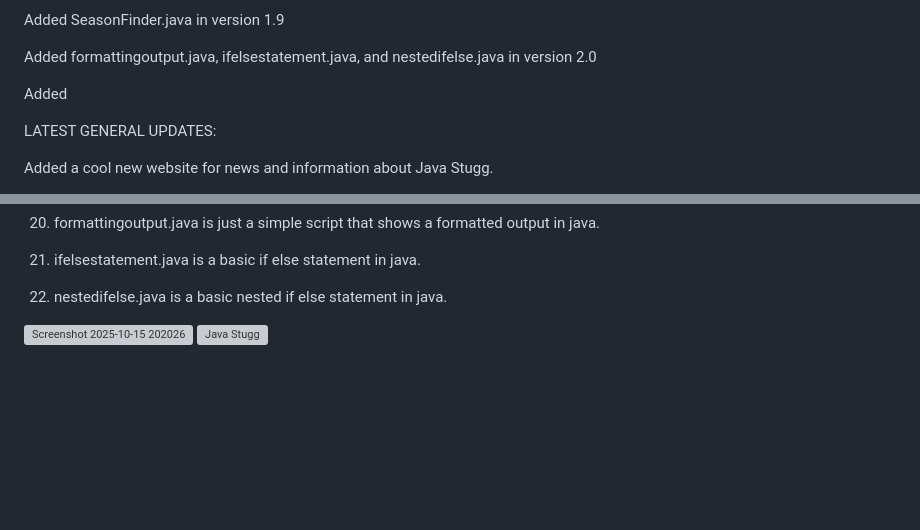
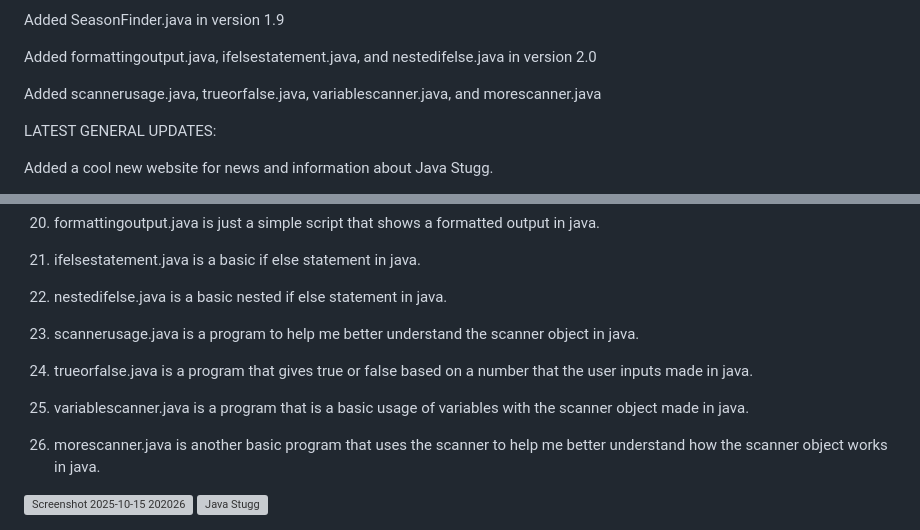
Before and after one commit to jyoeymama/Java-Stugg, a Markdown page: README.md, 2 parts joined by grey strips. Rendered like a GitHub page; blank space fills up the shorter version; grey boxes are pictures that could not be loaded.

Commit message:
Add new Java files and update descriptions in README
Updated README to include new Java files and descriptions.

```diff
--- a/README.md
+++ b/README.md
@@ -32,7 +32,7 @@ Added SeasonFinder.java in version 1.9
 
 Added formattingoutput.java, ifelsestatement.java, and nestedifelse.java in version 2.0
 
-Added
+Added scannerusage.java, trueorfalse.java, variablescanner.java, and morescanner.java
 
 LATEST GENERAL UPDATES:
 
@@ -88,6 +88,14 @@ The original post about this 3d renderer can be found here: https://gist.github.
 
 22. nestedifelse.java is a basic nested if else statement in java.
 
+23. scannerusage.java is a program to help me better understand the scanner object in java.
+
+24. trueorfalse.java is a program that gives true or false based on a number that the user inputs made in java.
+
+25. variablescanner.java is a program that is a basic usage of variables with the scanner object made in java.
+
+26. morescanner.java is another basic program that uses the scanner to help me better understand how the scanner object works in java.
+
 
 
 
```
